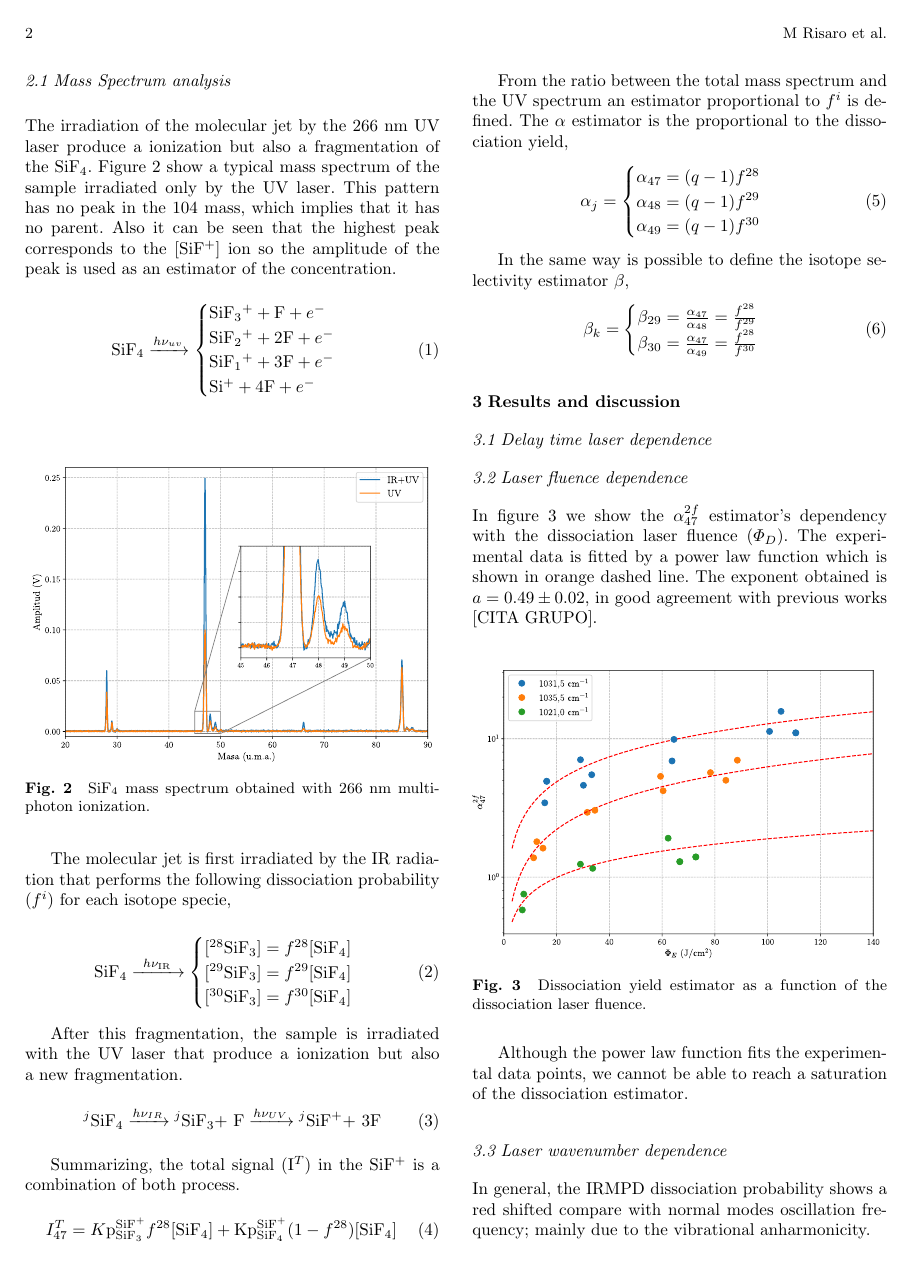
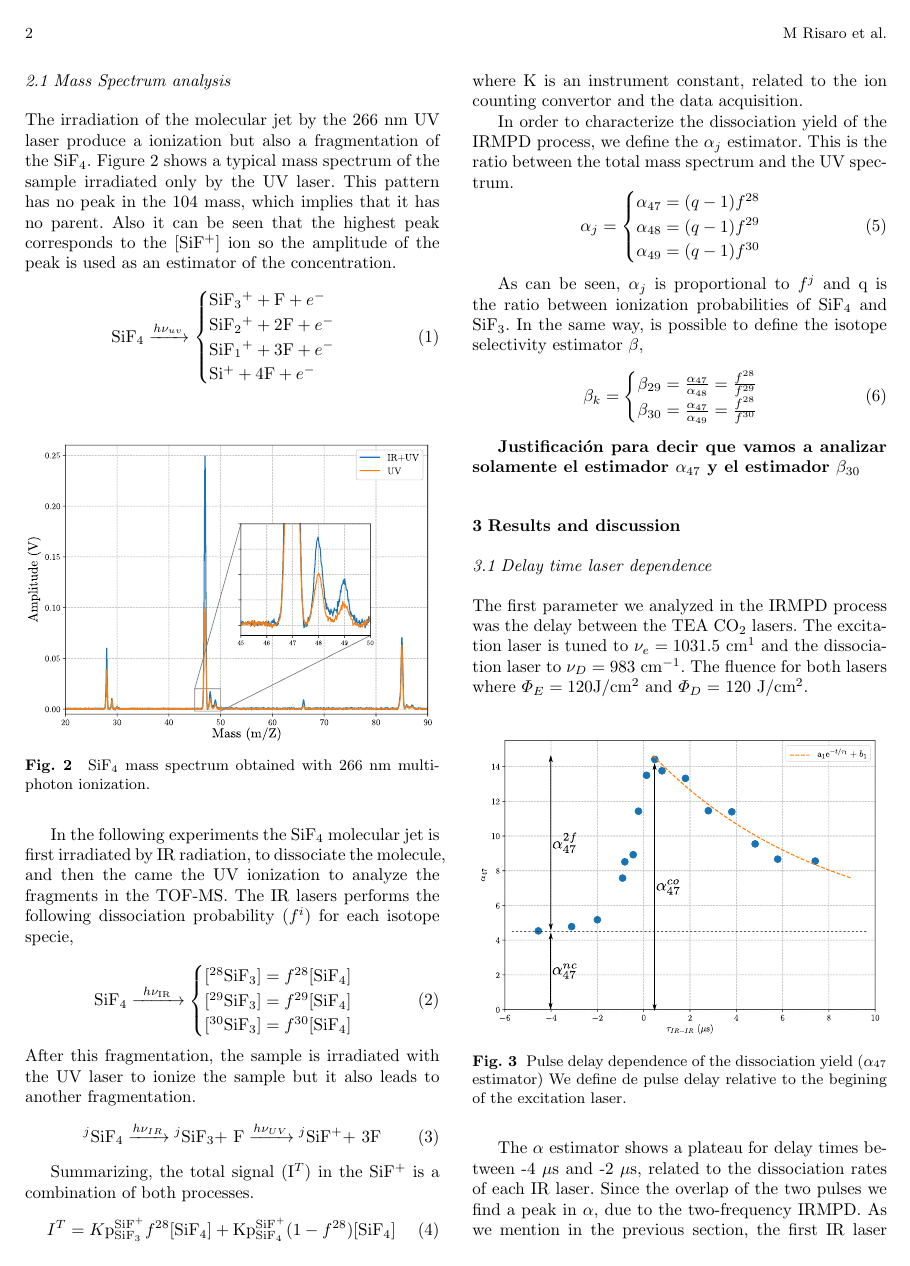
Before and after one commit to mrisaro/paper_dmfir_2f, a LaTeX paper (dmfir2f_article.tex): page 2 of 3 before the commit and page 2 of 4 after it. The pictures show the PDF file dmfir2f_article.pdf that the author committed with the source.

Commit message:
Modifiqué las imágenes que corresponden a los estimadores alfa y beta

```diff
--- a/dmfir2f_article.tex
+++ b/dmfir2f_article.tex
@@ -75,7 +80,7 @@ The irradiation of the molecular jet by the 266 nm UV laser produce a ionization
 	\caption{\label{fig:spec_uv} SiF$_{4}$ mass spectrum obtained with 266 nm multi-photon ionization.}
 \end{figure}
 
-The molecular jet is first irradiated by the IR radiation that performs the following dissociation probability ($f^{i}$) for each isotope specie,
+In the following experiments the SiF$_{4}$ molecular jet is first irradiated by IR radiation, to dissociate the molecule, and then the came the UV ionization to analyze the fragments in the TOF-MS. The IR lasers performs the following dissociation probability ($f^{i}$) for each isotope specie,
 
 \begin{equation}
 \text{SiF$_{4}$} \xrightarrow{\,\,\, h\nu_{\text{IR}} \,\,\,}
@@ -85,8 +90,7 @@ The molecular jet is first irradiated by the IR radiation that performs the foll
 [^{30}\text{SiF$_{3}$}] = f^{30}[\text{SiF$_{4}$} ]
 \end{cases}
 \end{equation}
-
-After this fragmentation, the sample is irradiated with the UV laser that produce a ionization but also a new fragmentation.
+After this fragmentation, the sample is irradiated with the UV laser to ionize the sample but it also leads to another fragmentation.
 \begin{equation}
 \text{$^{j}$SiF$_{4}$} \xrightarrow{h \nu_{IR}} \text{$^{j}$SiF$_{3}$+ F} \xrightarrow{h \nu_{UV}} \text{$^{j}$SiF$^{+}$+ 3F}
 \end{equation}
@@ -97,6 +101,7 @@ I_{47}^{T} = K \text{p}_{\text{SiF$_{3}$}}^{\text{SiF$^{+}$}} f^{28}[\text{SiF$_
 \end{equation}
+where K is an instrument constant, related to the ion counting convertor and the data acquisition.
 
-From the ratio between the total mass spectrum and the UV spectrum an estimator proportional to $f^{i}$ is defined. The $\alpha$ estimator is the proportional to the dissociation yield,
+In order to characterize the dissociation yield of the IRMPD process, we define the $\alpha_{j}$ estimator. This is the ratio between the total mass spectrum and the UV spectrum.
 \begin{equation}
 \alpha_{j} =
 \begin{cases}
@@ -106,7 +111,7 @@ From the ratio between the total mass spectrum and the UV spectrum an estimator
 \end{cases}
 \end{equation}
 
-In the same way is possible to define the isotope selectivity estimator $\beta$,
+As can be seen, $\alpha_{j}$ is proportional to $f^{j}$ and q is the ratio between ionization probabilities of SiF$_{4}$ and SiF$_{3}$. In the same way, is possible to define the isotope selectivity estimator $\beta$,
 \begin{equation}
 \beta_{k} =
 \begin{cases}
@@ -115,22 +120,47 @@ In the same way is possible to define the isotope selectivity estimator $\beta$,
 \end{cases}
 \end{equation}
 
+
+\textbf{Justificaci\'on para decir que vamos a analizar solamente el estimador $\alpha_{47}$ y el estimador $\beta_{30}$}
+
 \section{Results and discussion}
 \subsection{Delay time laser dependence}
+The first parameter we analyzed in the IRMPD process was the delay between the TEA CO$_{2}$ lasers. The excitation laser is tuned to $\nu_{e}= 1031.5$ cm$^{−1}$ and the dissociation laser to $\nu_{D}=983$ cm$^{-1}$. The fluence for both lasers where $\Phi_{E}=120 $J/cm$^{2}$ and $\Phi_{D}=$ 120 J/cm$^{2}$.
+
+\begin{figure}[h]
+	\includegraphics[width=1\linewidth]{figures/alfa_47_decaimiento.pdf}
+	\caption{Pulse delay dependence of the dissociation yield ($\alpha_{47}$ estimator) We define de pulse delay relative to the begining of the excitation laser.}
+	\label{fig:alpha_47_estimator}
+\end{figure}
+
+The $\alpha$ estimator shows a plateau for delay times between -4 $\mu$s and -2 $\mu$s, related to the dissociation rates of each IR laser. Since the overlap of the two pulses we find a peak in $\alpha$, due to the two-frequency IRMPD. As we mention in the previous section, the first IR laser send molecules to the quasi-continuum and the second dissociates those excited molecules.
+
+In order to obtain the pure contribution of the two frequency process, we make alternative measurements of "cooperative" and "non cooperative" situations. In the first one both lasers overlaps in the time domain and the delay is close to zero. While in the non cooperative case the delay is around -4 $\mu$s. By making the difference of those situation we obtain $\alpha^{2f}$.
+
+\begin{equation}
+\begin{split}
+\alpha^{co} &\leadsto \alpha^{2f} + \alpha^{E} + \alpha^{D} \\
+\alpha^{nc} &\leadsto \alpha^{E} + \alpha^{D}
+\end{split}
+\label{alfa_47_co}
+\end{equation}
+
+Figure \ref{fig:alpha_47_estimator} also shows the $\alpha$ decay which is fitted by an exponential function. The decay constant is $(7.8\pm0.4)$ $\mu$s, five times larger than the tail of the IR lasers pulse. However, this decay time is in full agreement with the transit time of the molecular jet through the irradiation volume[cita].
 
 \subsection{Laser fluence dependence}
-In figure \ref{fig:alpha_phi_excitation} we show the $\alpha^{2f}_{47}$ estimator's dependency with the dissociation laser fluence ($\Phi_{D}$). The experimental data is fitted by a power law function which is shown in orange dashed line. The exponent obtained is $a = 0.49\pm 0.02$, in good agreement with previous works [CITA GRUPO].
+In Figure \ref{fig:alpha_phi_excitation} we show the $\alpha^{2f}_{47}$ estimator's dependency with the dissociation laser fluence ($\Phi_{D}$). The experimental data is fitted by a power law function which is shown in orange dashed line. The exponent obtained is $a = 0.49\pm 0.02$, in full agreement with previous works [CITA GRUPO].
 
 \begin{figure}[h]
 	\centering
 	\includegraphics[width = 1\linewidth]{figures/alpha_47_phi_bombeo.pdf}
-	\caption{\label{fig:alpha_phi_excitation} Dissociation yield estimator as a function of the dissociation laser fluence.}
+	\caption{ Dissociation yield estimator as a function of the dissociation laser fluence.}
+	\label{fig:alpha_phi_excitation}
 \end{figure}
 
-Although the power law function fits the experimental data points, we cannot be able to reach a saturation of the dissociation estimator.
+Although the power law function fits the experimental data points, we are not able to reach a saturation of the dissociation estimator.
 
 \subsection{Laser wavenumber dependence}
-In general, the IRMPD dissociation probability shows a red shifted compare with normal modes oscillation frequency; mainly due to the vibrational anharmonicity.
+In general, the IRMPD dissociation probability shows a red shifted compare with normal modes oscillation frequencies; mainly due to the vibrational anharmonicity.
 
 \begin{figure}[h]
 	\centering
```
Also changed, not shown: dmfir2f_article.pdf, figures/alfa_47_decaimiento.pdf (added), figures/alfa_47_nu_bombeo.pdf, figures/alfa_47_nu_diso.pdf, figures/beta_30_nu_bombeo.pdf, figures/beta_30_nu_diso.pdf, figures/sp_uv_ir.pdf, dmfir2f_article.tex (45 more changed lines), 5 other files.
